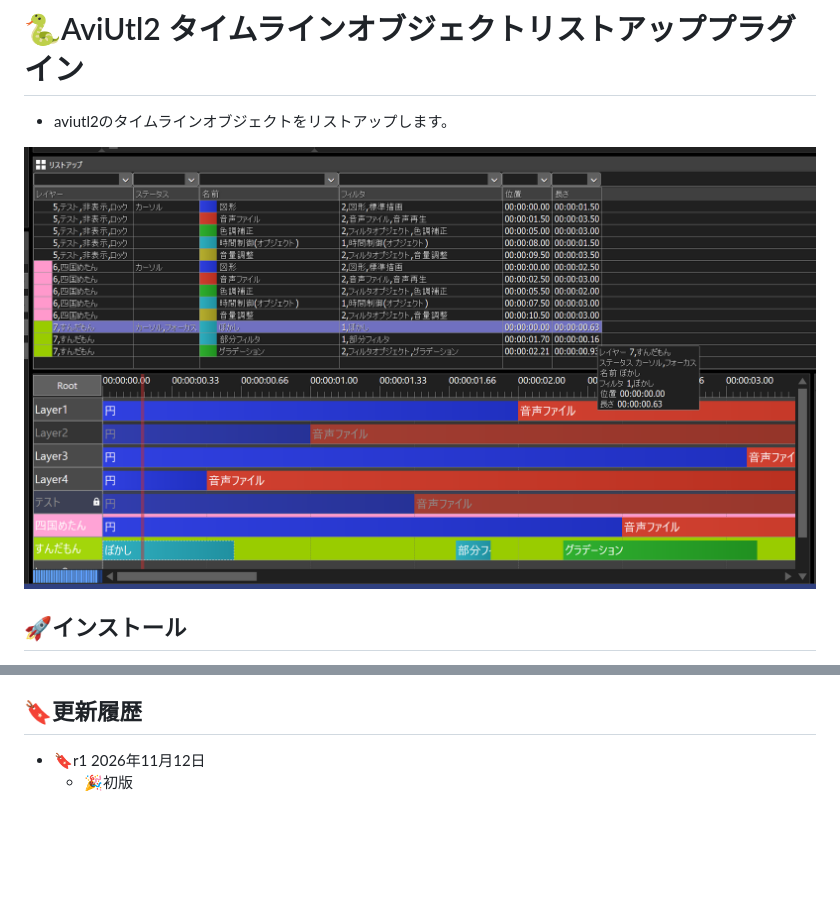
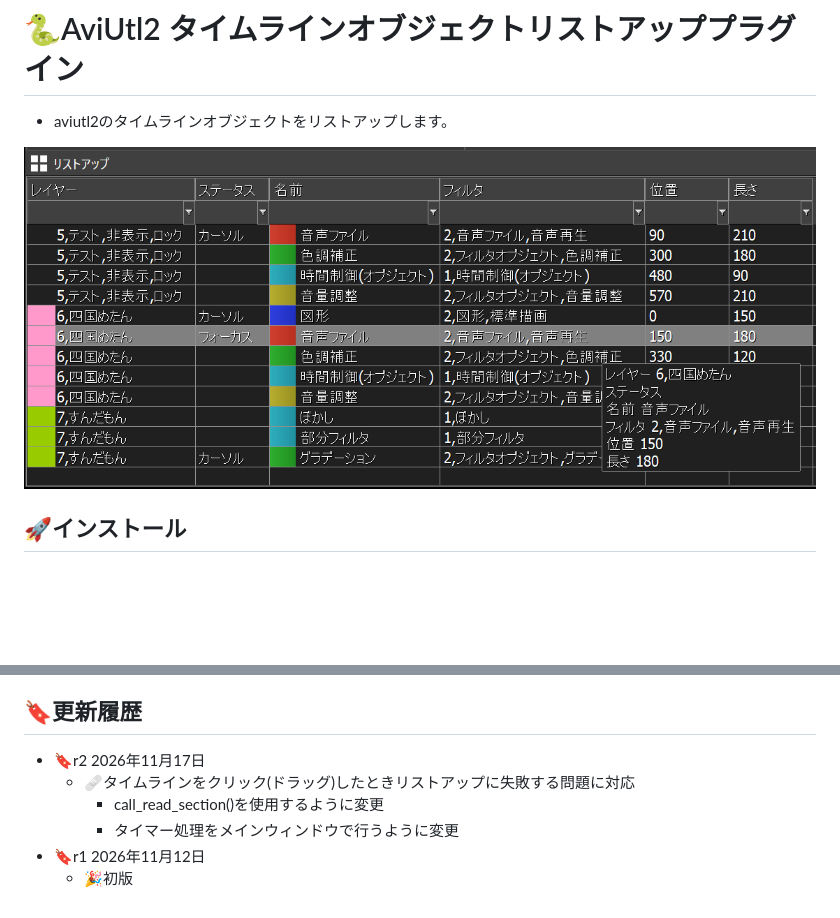
Before and after one commit to hebiiro/al2_timeline_object_lister, a Markdown page: README.md, 2 parts joined by grey strips. Rendered like a GitHub page; pictures changed too: images/r2.png (added); blank space fills up the shorter version.

Commit message:
🔖r2 2026年11月17日

```diff
--- a/README.md
+++ b/README.md
@@ -2,7 +2,7 @@
 
 * aviutl2のタイムラインオブジェクトをリストアップします。
 
-![スクリーンショット](images/r1.png)
+![スクリーンショット](images/r2.png)
 
 ## 🚀インストール
 
@@ -49,5 +49,9 @@
 
 ## 🔖更新履歴
 
+* 🔖r2 2026年11月17日
+	* 🩹タイムラインをクリック(ドラッグ)したときリストアップに失敗する問題に対応
+		* call_read_section()を使用するように変更
+		* タイマー処理をメインウィンドウで行うように変更
 * 🔖r1 2026年11月12日
 	* 🎉初版
```
Also changed, not shown: 1 other file.
